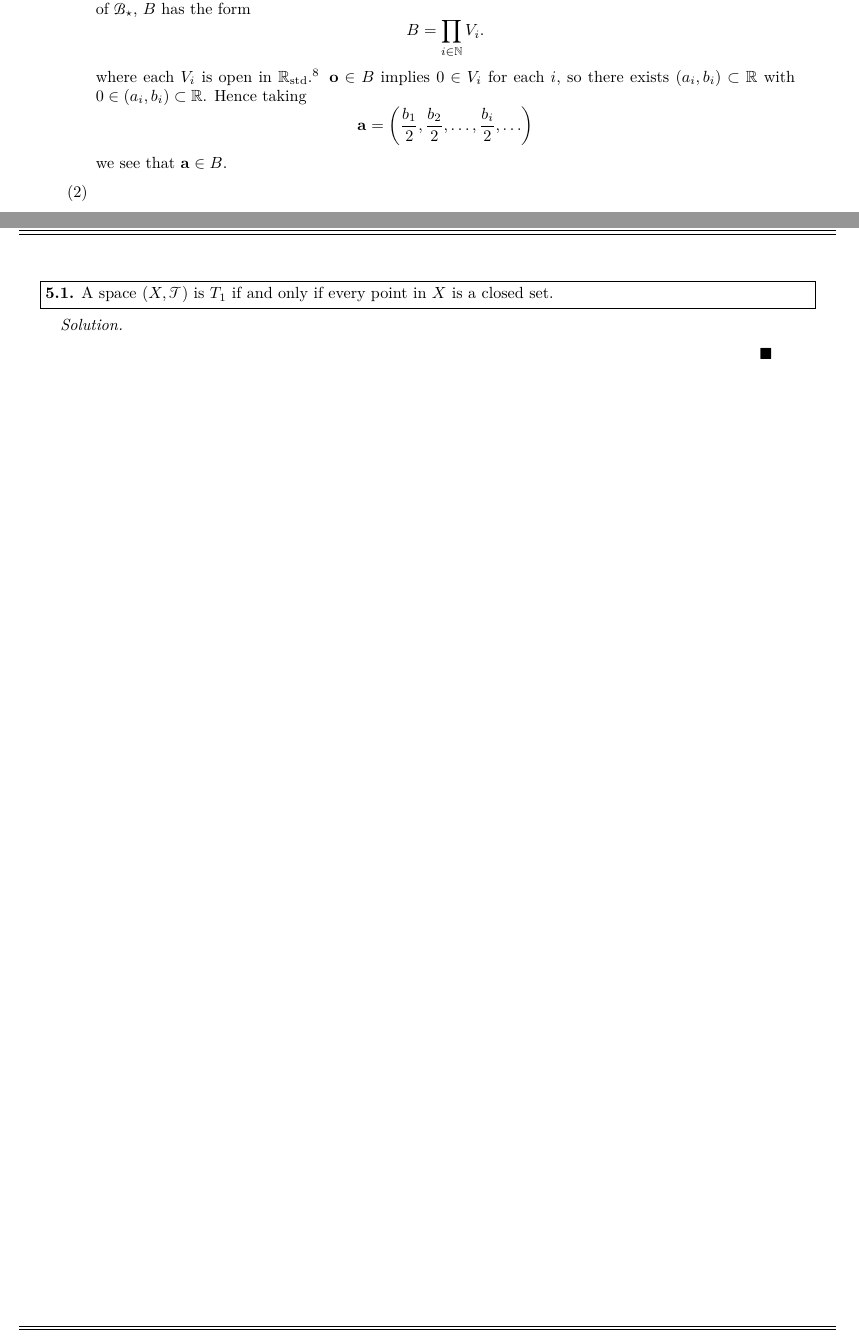
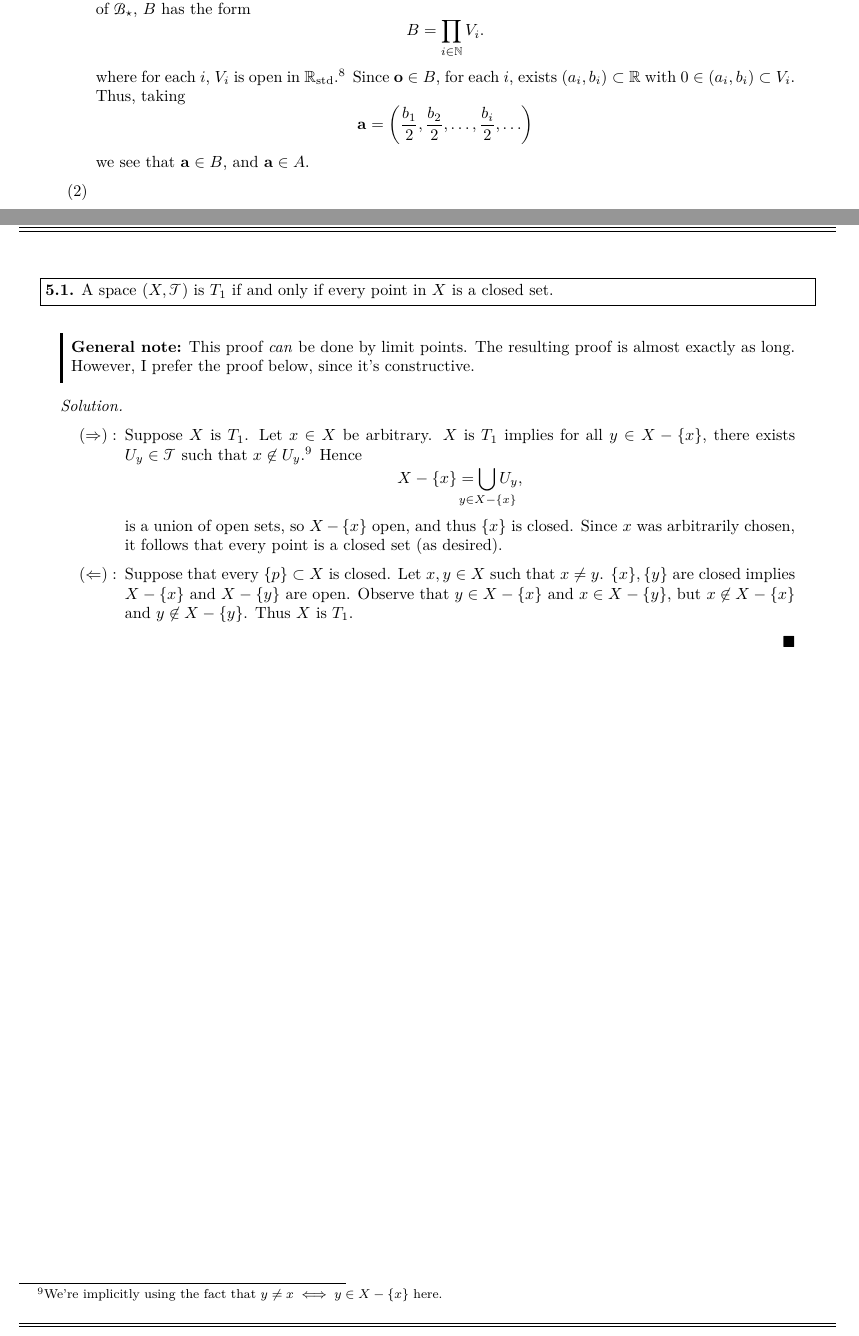
Before and after one commit to redpanda1234/topology-grading, a LaTeX problem sheet (hw4/hw4-solutions.tex): two parts of pages 5 and 6 of 8, joined at a grey line, cut so that both start at the same text. The pictures show the PDF file hw4/hw4-solutions.pdf that the author committed with the source.

Commit message:
problem 4

```diff
--- a/hw4/hw4-solutions.tex
+++ b/hw4/hw4-solutions.tex
@@ -714,9 +715,9 @@
       \]
       where for each $i$, either $U_i = (a_i, b_i)$ or $U_i = \RR$.
       This isn't how the box/product topologies were defined (we only
-      know $U_i \in \ms T_{\rm std}$, not $U_i \in \ms B_{\rm std}$).
-      However, I didn't take off points for this assumption, since
-      this case captures the essential ideas of the proof.
+      know $U_i \in \ms \tstd$, not $U_i \in \ms \bstd$). However, I
+      didn't take off points for this assumption, since this case
+      captures the essential ideas of the proof.
     \end{leftbar}
     \begin{leftbar}
       \textbf{Notational Note:} Let $A$ be a subset of a topological
@@ -746,19 +747,19 @@
         \[
           B = \prod_{i \in \NN} V_i.
         \]
-        where each $V_i$ is open in $\RR_{\rm std}$.\footnote{In the
-          product topology, we require all but finitely many of the
-          $V_i$ to be copies of $\RR$. But note, $\RR$ is open in
-          $\RR_{\rm std}$, so we lose no generality in this
-          statement.}
-        $\Oo \in B$ implies $0 \in V_i$ for each $i$, so there exists
-        $(a_i, b_i) \subset \RR$ with $0 \in (a_i,b_i) \subset \RR$.
-        Hence taking
+        where for each $i$, $V_i$ is open in $\RR_{\rm std}$.%
+        \footnote{In the product topology, we require all but
+          finitely many of the $V_i$ to be copies of $\RR$. But note,
+          $\RR$ is open in $\RR_{\rm std}$, so we lose no generality
+          in this statement.} Since $\Oo \in B$, for each $i$, exists
+        $(a_i, b_i) \subset \RR$ with $0 \in (a_i,b_i) \subset V_i$.
+        Thus, taking
         \[
           \Aa = \pn{\frac{b_1}{2}, \frac{b_2}{2}, \ldots,
             \frac{b_i}{2}, \ldots}
         \]
-        we see that $\Aa \in B$.
+        we see that $\Aa \in B$, and $\Aa \in A$.
+      \item
       \item
     \end{enumerate}
   \end{solution}
@@ -769,8 +770,32 @@
     A space $(X, \ms T)$ is $T_1$ if and only if every point in $X$ is
     a closed set.
   \end{problem}
+  \begin{why}
+    \begin{leftbar}
+      \textbf{General note:} This proof \emph{can} be done by limit
+      points. The resulting proof is almost exactly as long. However,
+      I prefer the proof below, since it's constructive.
+    \end{leftbar}
+  \end{why}
   \begin{solution}
-
+    \begin{iffproof}
+      \item Suppose $X$ is $T_1$. Let $x \in X$ be arbitrary. $X$ is
+        $T_1$ implies for all $y \in X - \set{x}$, there exists $U_y
+        \in \ms T$ such that $x \not \in U_y$.\footnote{We're
+          implicitly using the fact that $y \neq x \iff y \in X -
+          \set{x}$ here.} Hence
+        \[
+          X - \set{x} = \bigcup_{\mathclap{y \in X - \set{x}}} U_y,
+        \]
+        is a union of open sets, so $X - \set{x}$ open, and thus
+        $\set{x}$ is closed. Since $x$ was arbitrarily chosen, it
+        follows that every point is a closed set (as desired).
+      \item Suppose that every $\set{p} \subset X$ is closed. Let $x,y
+        \in X$ such that $x \neq y$. $\set{x}, \set{y}$ are closed
+        implies $X - \set{x}$ and $X - \set{y}$ are open. Observe that
+        $y \in X - \set{x}$ and $x \in X - \set{y}$, but $x \not \in X
+        - \set{x}$ and $y \not \in X - \set{y}$. Thus $X$ is $T_1$.
+    \end{iffproof}
   \end{solution}
   \clearpage
 
@@ -783,3 +867,8 @@
+    contradiction ($b \not\in \RR - B$). Thus $U \cap V =
+    \varnothing$, and this proves the claim. \cmark
+
+    Since $A,B$ were arbitrarily chosen, it follows that $\RRLL$ is
+    normal.
   \end{solution}
   \clearpage
 
```
Also changed, not shown: hw4/hw4-solutions.pdf, hw4/hw4-solutions.tex (68 more changed lines).
